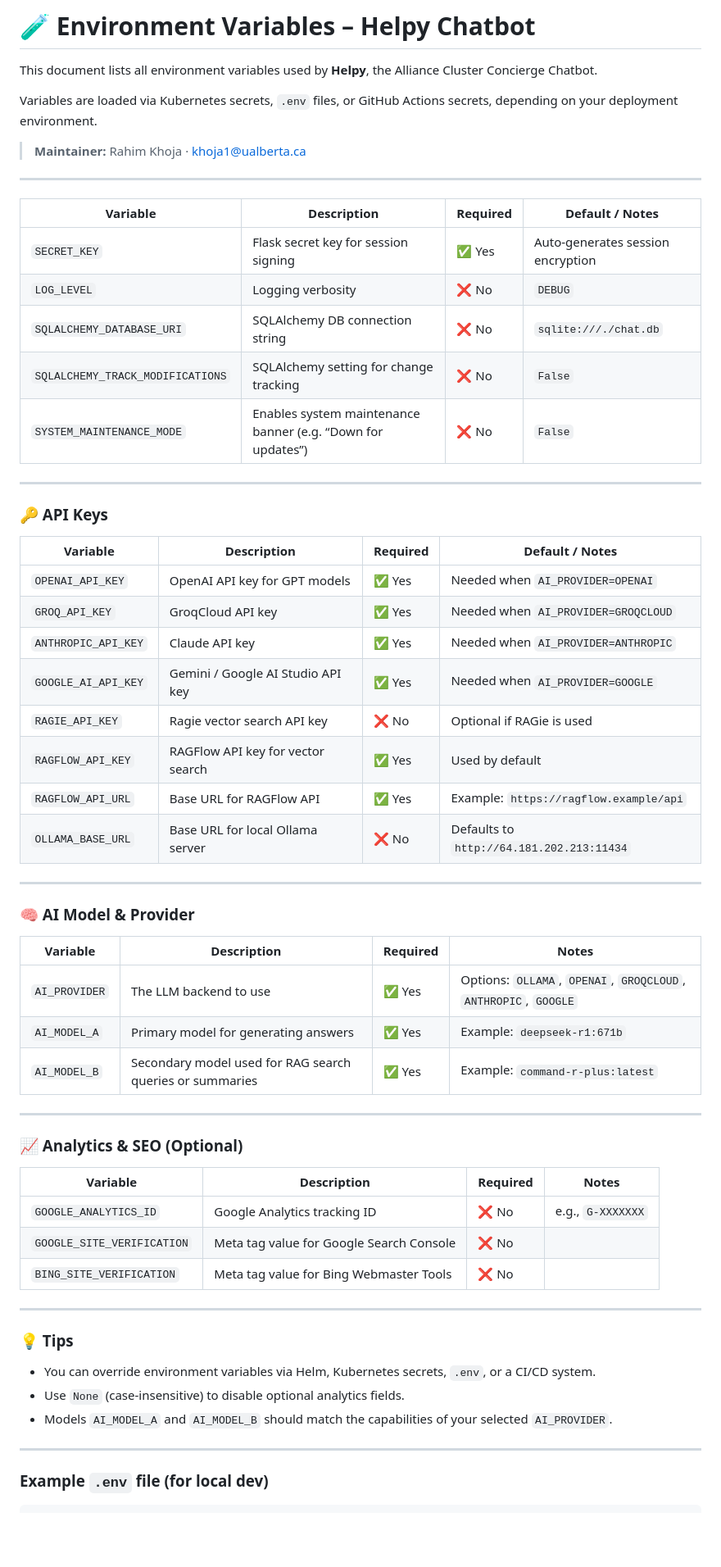
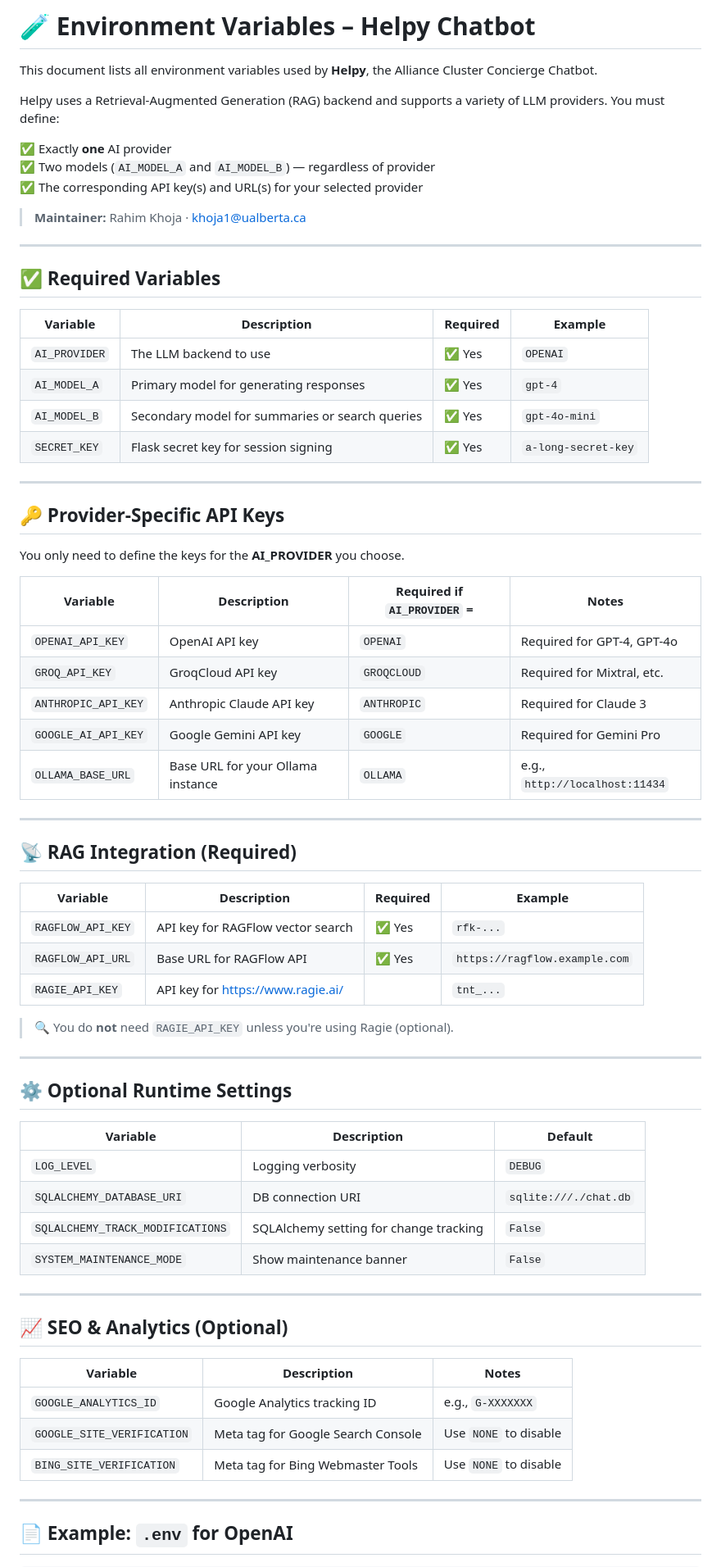
Before and after one commit to ualberta-rcg/chatbot-rag-alliance, a Markdown page: ENVIRONMENT-VARIABLES.md, the part around the change printed below. Shown: that part at 82% size. Rendered like a GitHub page; blank space fills up the shorter version.

````diff
--- a/ENVIRONMENT-VARIABLES.md
+++ b/ENVIRONMENT-VARIABLES.md
@@ -4,65 +4,74 @@
 
 This document lists all environment variables used by **Helpy**, the Alliance Cluster Concierge Chatbot.
 
-Variables are loaded via Kubernetes secrets, `.env` files, or GitHub Actions secrets, depending on your deployment environment.
+Helpy uses a Retrieval-Augmented Generation (RAG) backend and supports a variety of LLM providers. You must define:
+
+✅ Exactly **one** AI provider
+✅ Two models (`AI_MODEL_A` and `AI_MODEL_B`) — regardless of provider
+✅ The corresponding API key(s) and URL(s) for your selected provider
 
 > **Maintainer:** Rahim Khoja · [khoja1@ualberta.ca](mailto:khoja1@ualberta.ca)
 
 ---
 
-| Variable                 | Description                                                                 | Required | Default / Notes                                     |
-|--------------------------|-----------------------------------------------------------------------------|----------|------------------------------------------------------|
-| `SECRET_KEY`             | Flask secret key for session signing                                        | ✅ Yes   | Auto-generates session encryption                   |
-| `LOG_LEVEL`              | Logging verbosity                                                           | ❌ No    | `DEBUG`                                              |
-| `SQLALCHEMY_DATABASE_URI`| SQLAlchemy DB connection string                                              | ❌ No    | `sqlite:///./chat.db`                               |
-| `SQLALCHEMY_TRACK_MODIFICATIONS` | SQLAlchemy setting for change tracking                                  | ❌ No    | `False`                                              |
-| `SYSTEM_MAINTENANCE_MODE`| Enables system maintenance banner (e.g. “Down for updates”)                | ❌ No    | `False`                                              |
+## ✅ Required Variables
+
+| Variable         | Description                                      | Required | Example                      |
+|------------------|--------------------------------------------------|----------|------------------------------|
+| `AI_PROVIDER`    | The LLM backend to use                           | ✅ Yes   | `OPENAI`                     |
+| `AI_MODEL_A`     | Primary model for generating responses           | ✅ Yes   | `gpt-4`                      |
+| `AI_MODEL_B`     | Secondary model for summaries or search queries  | ✅ Yes   | `gpt-4o-mini`                |
+| `SECRET_KEY`     | Flask secret key for session signing             | ✅ Yes   | `a-long-secret-key`          |
 
 ---
 
-### 🔑 API Keys
+## 🔑 Provider-Specific API Keys
 
-| Variable             | Description                                       | Required | Default / Notes                         |
-|----------------------|---------------------------------------------------|----------|------------------------------------------|
-| `OPENAI_API_KEY`     | OpenAI API key for GPT models                     | ✅ Yes   | Needed when `AI_PROVIDER=OPENAI`        |
-| `GROQ_API_KEY`       | GroqCloud API key                                 | ✅ Yes   | Needed when `AI_PROVIDER=GROQCLOUD`     |
-| `ANTHROPIC_API_KEY`  | Claude API key                                    | ✅ Yes   | Needed when `AI_PROVIDER=ANTHROPIC`     |
-| `GOOGLE_AI_API_KEY`  | Gemini / Google AI Studio API key                | ✅ Yes   | Needed when `AI_PROVIDER=GOOGLE`        |
-| `RAGIE_API_KEY`      | Ragie vector search API key                       | ❌ No    | Optional if RAGie is used               |
-| `RAGFLOW_API_KEY`    | RAGFlow API key for vector search                 | ✅ Yes   | Used by default                         |
-| `RAGFLOW_API_URL`    | Base URL for RAGFlow API                          | ✅ Yes   | Example: `https://ragflow.example/api`  |
-| `OLLAMA_BASE_URL`    | Base URL for local Ollama server                 | ❌ No    | Defaults to `http://64.181.202.213:11434` |
+You only need to define the keys for the **AI_PROVIDER** you choose.
+
+| Variable             | Description                       | Required if `AI_PROVIDER` = | Notes                             |
+|----------------------|-----------------------------------|------------------------------|-----------------------------------|
+| `OPENAI_API_KEY`     | OpenAI API key                    | `OPENAI`                     | Required for GPT-4, GPT-4o        |
+| `GROQ_API_KEY`       | GroqCloud API key                 | `GROQCLOUD`                  | Required for Mixtral, etc.        |
+| `ANTHROPIC_API_KEY`  | Anthropic Claude API key          | `ANTHROPIC`                  | Required for Claude 3             |
+| `GOOGLE_AI_API_KEY`  | Google Gemini API key             | `GOOGLE`                     | Required for Gemini Pro           |
+| `OLLAMA_BASE_URL`    | Base URL for your Ollama instance | `OLLAMA`                     | e.g., `http://localhost:11434`    |
 
 ---
 
-### 🧠 AI Model & Provider
+## 📡 RAG Integration (Required)
 
-| Variable         | Description                                                | Required | Notes                                  |
-|------------------|------------------------------------------------------------|----------|-----------------------------------------|
-| `AI_PROVIDER`    | The LLM backend to use                                     | ✅ Yes   | Options: `OLLAMA`, `OPENAI`, `GROQCLOUD`, `ANTHROPIC`, `GOOGLE` |
-| `AI_MODEL_A`     | Primary model for generating answers                       | ✅ Yes   | Example: `deepseek-r1:671b`             |
-| `AI_MODEL_B`     | Secondary model used for RAG search queries or summaries   | ✅ Yes   | Example: `command-r-plus:latest`        |
+| Variable             | Description                            | Required | Example                                 |
+|----------------------|----------------------------------------|----------|-----------------------------------------|
+| `RAGFLOW_API_KEY`    | API key for RAGFlow vector search      | ✅ Yes   | `rfk-...`                                |
+| `RAGFLOW_API_URL`    | Base URL for RAGFlow API               | ✅ Yes   | `https://ragflow.example.com`           |
+| `RAGIE_API_KEY`      | API key for https://www.ragie.ai/      |           | `tnt_...`                              |
+
+> 🔍 You do **not** need `RAGIE_API_KEY` unless you're using Ragie (optional).
 
 ---
 
-### 📈 Analytics & SEO (Optional)
+## ⚙️ Optional Runtime Settings
 
-| Variable                     | Description                              | Required | Notes                              |
-|------------------------------|------------------------------------------|----------|-------------------------------------|
-| `GOOGLE_ANALYTICS_ID`        | Google Analytics tracking ID             | ❌ No    | e.g., `G-XXXXXXX`                   |
-| `GOOGLE_SITE_VERIFICATION`   | Meta tag value for Google Search Console | ❌ No    |                                    |
-| `BING_SITE_VERIFICATION`     | Meta tag value for Bing Webmaster Tools  | ❌ No    |                                    |
+| Variable                     | Description                              | Default        |
+|------------------------------|------------------------------------------|----------------|
+| `LOG_LEVEL`                  | Logging verbosity                        | `DEBUG`        |
+| `SQLALCHEMY_DATABASE_URI`    | DB connection URI                        | `sqlite:///./chat.db` |
+| `SQLALCHEMY_TRACK_MODIFICATIONS` | SQLAlchemy setting for change tracking | `False`        |
+| `SYSTEM_MAINTENANCE_MODE`    | Show maintenance banner                  | `False`        |
 
 ---
 
-### 💡 Tips
+## 📈 SEO & Analytics (Optional)
 
-- You can override environment variables via Helm, Kubernetes secrets, `.env`, or a CI/CD system.
-- Use `None` (case-insensitive) to disable optional analytics fields.
-- Models `AI_MODEL_A` and `AI_MODEL_B` should match the capabilities of your selected `AI_PROVIDER`.
+| Variable                     | Description                              | Notes                      |
+|------------------------------|------------------------------------------|-----------------------------|
+| `GOOGLE_ANALYTICS_ID`        | Google Analytics tracking ID             | e.g., `G-XXXXXXX`           |
+| `GOOGLE_SITE_VERIFICATION`   | Meta tag for Google Search Console       | Use `NONE` to disable       |
+| `BING_SITE_VERIFICATION`     | Meta tag for Bing Webmaster Tools        | Use `NONE` to disable       |
 
 ---
 
-### Example `.env` file (for local dev)
+## 📄 Example: `.env` for OpenAI
 
 ```env
````
Also changed, not shown: other parts of ENVIRONMENT-VARIABLES.md (+24 -2 lines).
